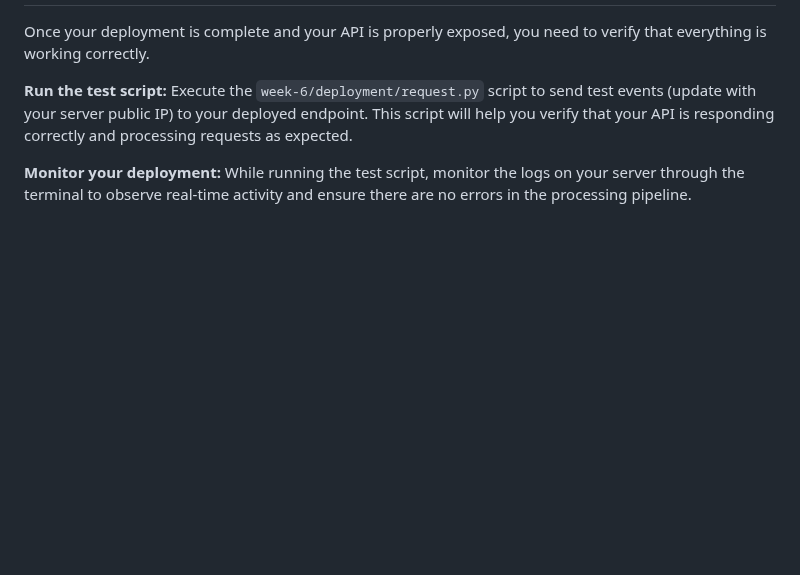
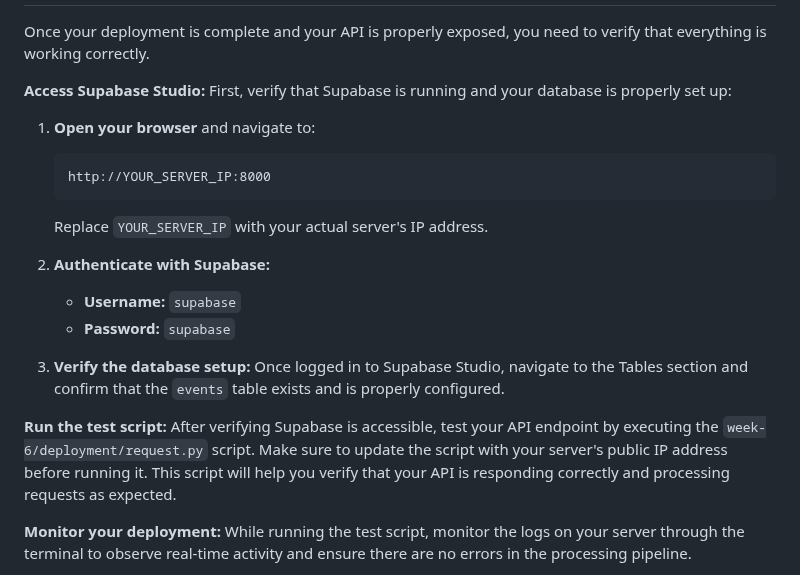
Before and after one commit to baronsengir007/Ai-Assistent-Nylas, a Markdown page: week-6/deployment/README.md, the part around one of its changes. GitHub-like rendering; blank space fills up the shorter version.

````diff
--- a/week-6/deployment/README.md
+++ b/week-6/deployment/README.md
@@ -122,8 +140,24 @@ Verify everything is running correctly by running:
 
 Once your deployment is complete and your API is properly exposed, you need to verify that everything is working correctly.
 
+**Access Supabase Studio:**
+First, verify that Supabase is running and your database is properly set up:
+
+1. **Open your browser** and navigate to:
+   ```
+   http://YOUR_SERVER_IP:8000
+   ```
+   Replace `YOUR_SERVER_IP` with your actual server's IP address.
+
+2. **Authenticate with Supabase:**
+   - **Username:** `supabase`
+   - **Password:** `supabase`
+
+3. **Verify the database setup:**
+   Once logged in to Supabase Studio, navigate to the Tables section and confirm that the `events` table exists and is properly configured.
+
 **Run the test script:**
-Execute the `week-6/deployment/request.py` script to send test events (update with your server public IP) to your deployed endpoint. This script will help you verify that your API is responding correctly and processing requests as expected.
+After verifying Supabase is accessible, test your API endpoint by executing the `week-6/deployment/request.py` script. Make sure to update the script with your server's public IP address before running it. This script will help you verify that your API is responding correctly and processing requests as expected.
 
 **Monitor your deployment:**
 While running the test script, monitor the logs on your server through the terminal to observe real-time activity and ensure there are no errors in the processing pipeline.
````
Also changed, not shown: other parts of week-6/deployment/README.md (+41 -23 lines).
